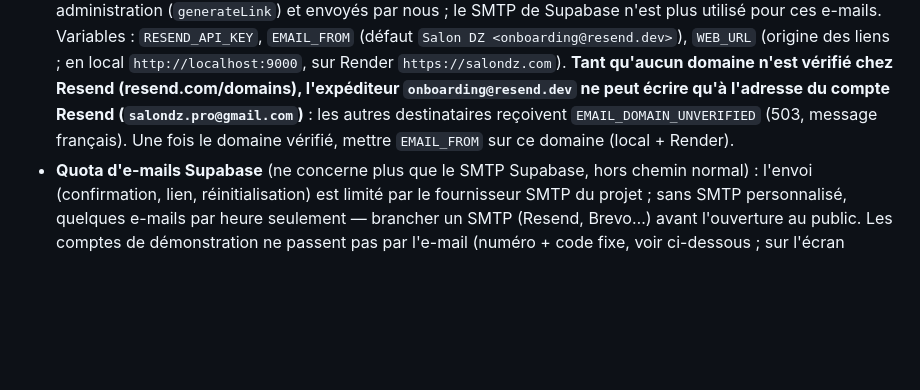
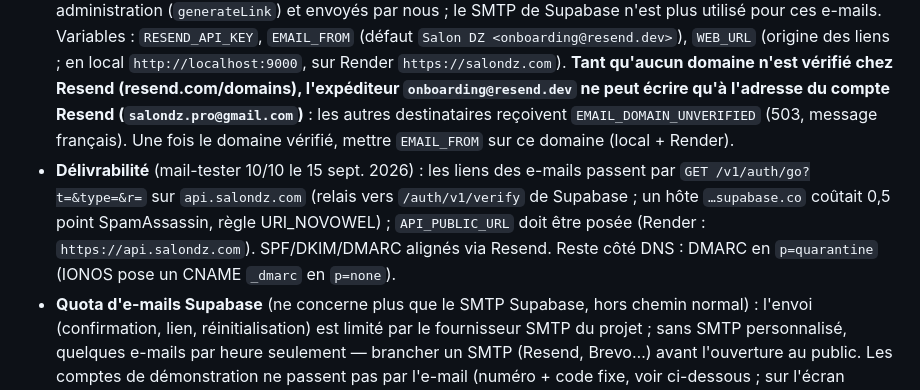
Before and after one commit to salondzpro/code, a Markdown page: CLAUDE.md, the part around the change. GitHub-like rendering; blank space fills up the shorter version.

Commit message:
CLAUDE.md : delivrabilite (relais de liens, mail-tester 10/10)
Co-Authored-By: Claude Fable 5.1 <noreply@anthropic.com>
Claude-Session: https://claude.ai/code/session_011wPaqREmjooLmemjv6PDNg

```diff
--- a/CLAUDE.md
+++ b/CLAUDE.md
@@ -37,6 +37,7 @@ Monorepo pnpm : `apps/api` (Fastify), `apps/web` (Vite/React), `apps/mobile` (Ex
 - **Erreurs** : toute erreur Supabase passe par `describeAuthError` (`lib/auth.tsx`) qui la traduit en français à partir du code ou du message et donne un `kind` pour proposer la suite (créer un compte, renvoyer le lien, réinitialiser). Jamais d'anglais brut à l'écran ; nouvelle erreur rencontrée = nouvelle entrée dans cette fonction.
 - **Plus de connexion par téléphone** : le numéro est une donnée du profil, OBLIGATOIRE (client et pro), contrôlée en format seulement (`phoneDZ`), aucun SMS. Les gardes (`RequireClient`, `RequirePro`) renvoient sur `/profil/creer` tant que nom ou numéro manquent. Le rôle est passé en métadonnée `role` à l'inscription (lu par `handle_new_user`).
 - **E-mails d'authentification envoyés par l'API via Resend** (`apps/api/src/lib/email.ts`, routes `POST /v1/auth/signup | resend-confirmation | magic-link | password-reset`) : les liens sont générés côté administration (`generateLink`) et envoyés par nous ; le SMTP de Supabase n'est plus utilisé pour ces e-mails. Variables : `RESEND_API_KEY`, `EMAIL_FROM` (défaut `Salon DZ <onboarding@resend.dev>`), `WEB_URL` (origine des liens ; en local `http://localhost:9000`, sur Render `https://salondz.com`). **Tant qu'aucun domaine n'est vérifié chez Resend (resend.com/domains), l'expéditeur `onboarding@resend.dev` ne peut écrire qu'à l'adresse du compte Resend (`salondz.pro@gmail.com`)** : les autres destinataires reçoivent `EMAIL_DOMAIN_UNVERIFIED` (503, message français). Une fois le domaine vérifié, mettre `EMAIL_FROM` sur ce domaine (local + Render).
+- **Délivrabilité** (mail-tester 10/10 le 15 sept. 2026) : les liens des e-mails passent par `GET /v1/auth/go?t=&type=&r=` sur `api.salondz.com` (relais vers `/auth/v1/verify` de Supabase ; un hôte `…supabase.co` coûtait 0,5 point SpamAssassin, règle URI_NOVOWEL) ; `API_PUBLIC_URL` doit être posée (Render : `https://api.salondz.com`). SPF/DKIM/DMARC alignés via Resend. Reste côté DNS : DMARC en `p=quarantine` (IONOS pose un CNAME `_dmarc` en `p=none`).
 - **Quota d'e-mails Supabase** (ne concerne plus que le SMTP Supabase, hors chemin normal) : l'envoi (confirmation, lien, réinitialisation) est limité par le fournisseur SMTP du projet ; sans SMTP personnalisé, quelques e-mails par heure seulement — brancher un SMTP (Resend, Brevo…) avant l'ouverture au public. Les comptes de démonstration ne passent pas par l'e-mail (numéro + code fixe, voir ci-dessous ; sur l'écran Connexion, taper le numéro de démonstration à la place de l'e-mail).
 - Le mobile (Expo) a encore l'ancien parcours par téléphone (OTP WhatsApp/SMS, secours e-mail par code) : à aligner.
 
```
